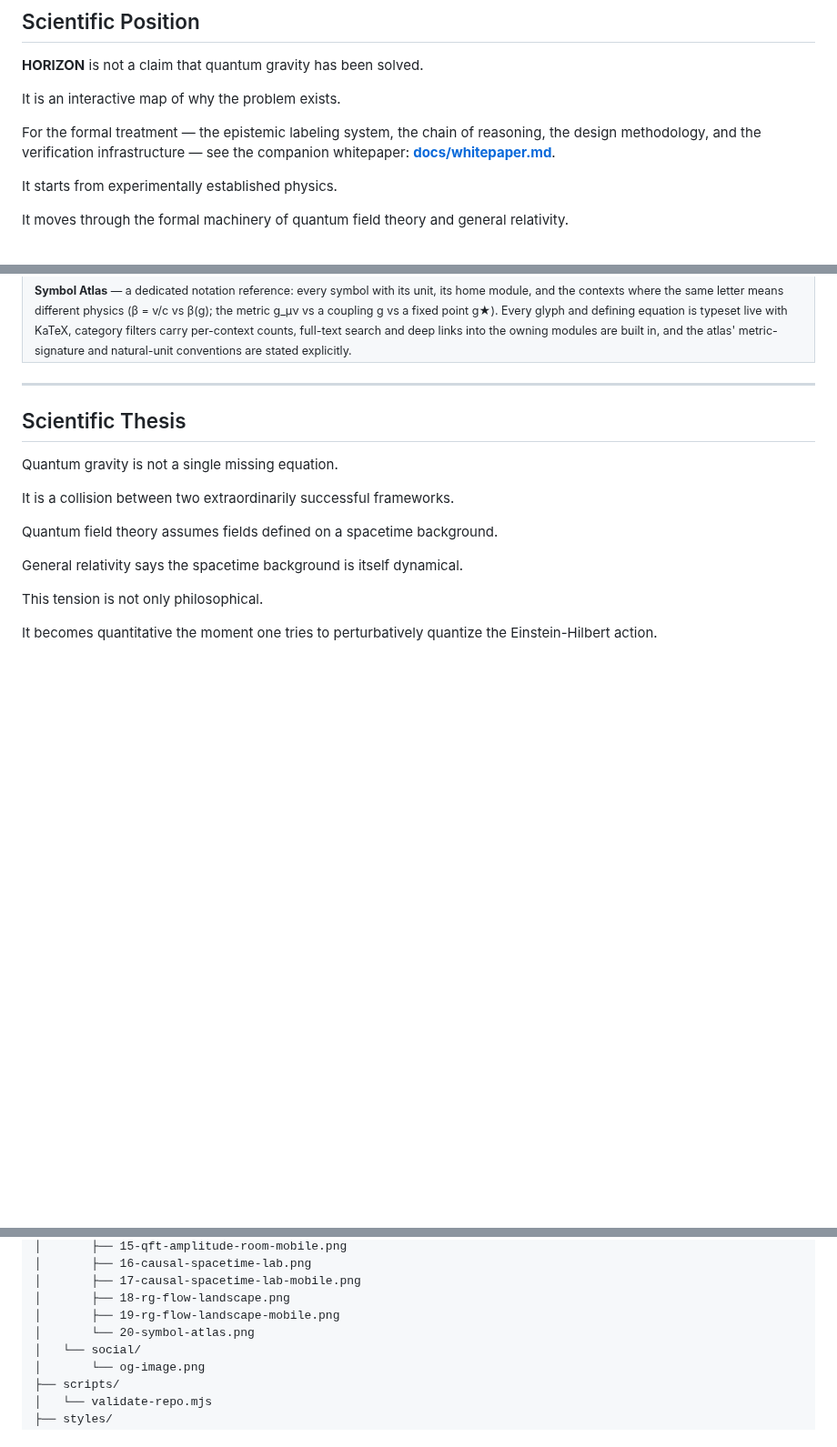
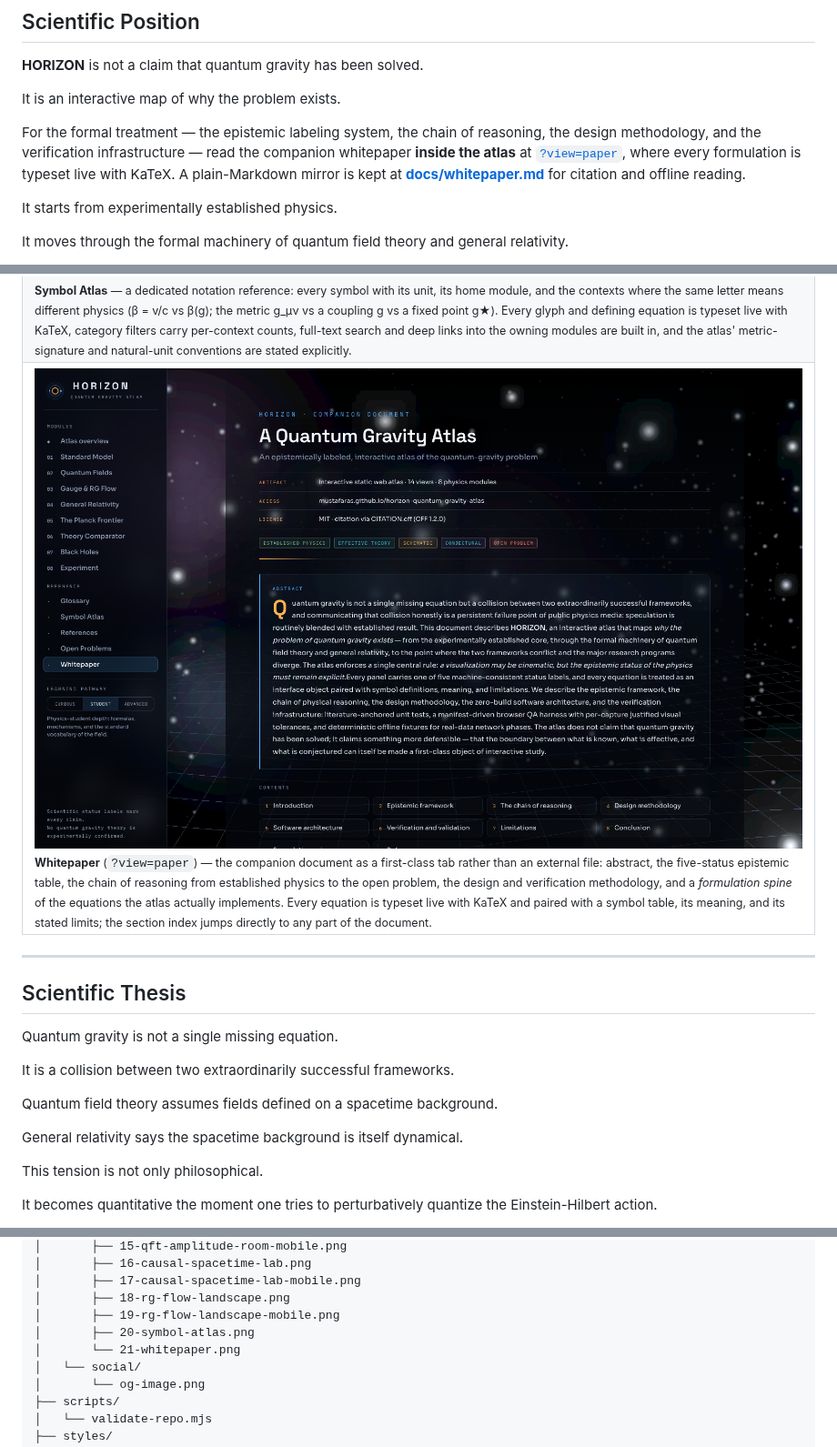
Before and after one commit to mustafaras/horizon-quantum-gravity-atlas, a Markdown page: README.md, 3 parts joined by grey strips. Shown at 91% size. GitHub-like rendering; pictures changed too: docs/screenshots/21-whitepaper.png (added); blank space fills up the shorter version.

```diff
--- a/README.md
+++ b/README.md
@@ -66,7 +66,7 @@
 
 It is an interactive map of why the problem exists.
 
-For the formal treatment — the epistemic labeling system, the chain of reasoning, the design methodology, and the verification infrastructure — see the companion whitepaper: **[docs/whitepaper.md](docs/whitepaper.md)**.
+For the formal treatment — the epistemic labeling system, the chain of reasoning, the design methodology, and the verification infrastructure — read the companion whitepaper **inside the atlas** at [`?view=paper`](https://mustafaras.github.io/horizon-quantum-gravity-atlas/?view=paper), where every formulation is typeset live with KaTeX. A plain-Markdown mirror is kept at **[docs/whitepaper.md](docs/whitepaper.md)** for citation and offline reading.
 
 It starts from experimentally established physics.
 
@@ -297,6 +297,13 @@ The paired captures deliberately keep perturbative and conjectural layers visual
 <sub><strong>Symbol Atlas</strong> — a dedicated notation reference: every symbol with its unit, its home module, and the contexts where the same letter means different physics (β = v/c vs β(g); the metric g_μν vs a coupling g vs a fixed point g★). Every glyph and defining equation is typeset live with KaTeX, category filters carry per-context counts, full-text search and deep links into the owning modules are built in, and the atlas' metric-signature and natural-unit conventions are stated explicitly.</sub>
 </td>
 </tr>
+<tr>
+<td width="50%" colspan="2">
+<img src="docs/screenshots/21-whitepaper.png" alt="Whitepaper tab inside the atlas: abstract, five-status epistemic table, chain of reasoning, and a formulation spine of KaTeX-typeset equations with symbol tables" width="100%" />
+<br/>
+<sub><strong>Whitepaper</strong> (<code>?view=paper</code>) — the companion document as a first-class tab rather than an external file: abstract, the five-status epistemic table, the chain of reasoning from established physics to the open problem, the design and verification methodology, and a <em>formulation spine</em> of the equations the atlas actually implements. Every equation is typeset live with KaTeX and paired with a symbol table, its meaning, and its stated limits; the section index jumps directly to any part of the document.</sub>
+</td>
+</tr>
 </table>
 
 ---
@@ -1130,7 +1137,8 @@ horizon-quantum-gravity-atlas/
 │       ├── 17-causal-spacetime-lab-mobile.png
 │       ├── 18-rg-flow-landscape.png
 │       ├── 19-rg-flow-landscape-mobile.png
-│       └── 20-symbol-atlas.png
+│       ├── 20-symbol-atlas.png
+│       └── 21-whitepaper.png
 │   └── social/
 │       └── og-image.png
 ├── scripts/
```
Also changed, not shown: other parts of README.md (+2 -2 lines), qa/README.md (+3 -3 lines), 9 other files.
